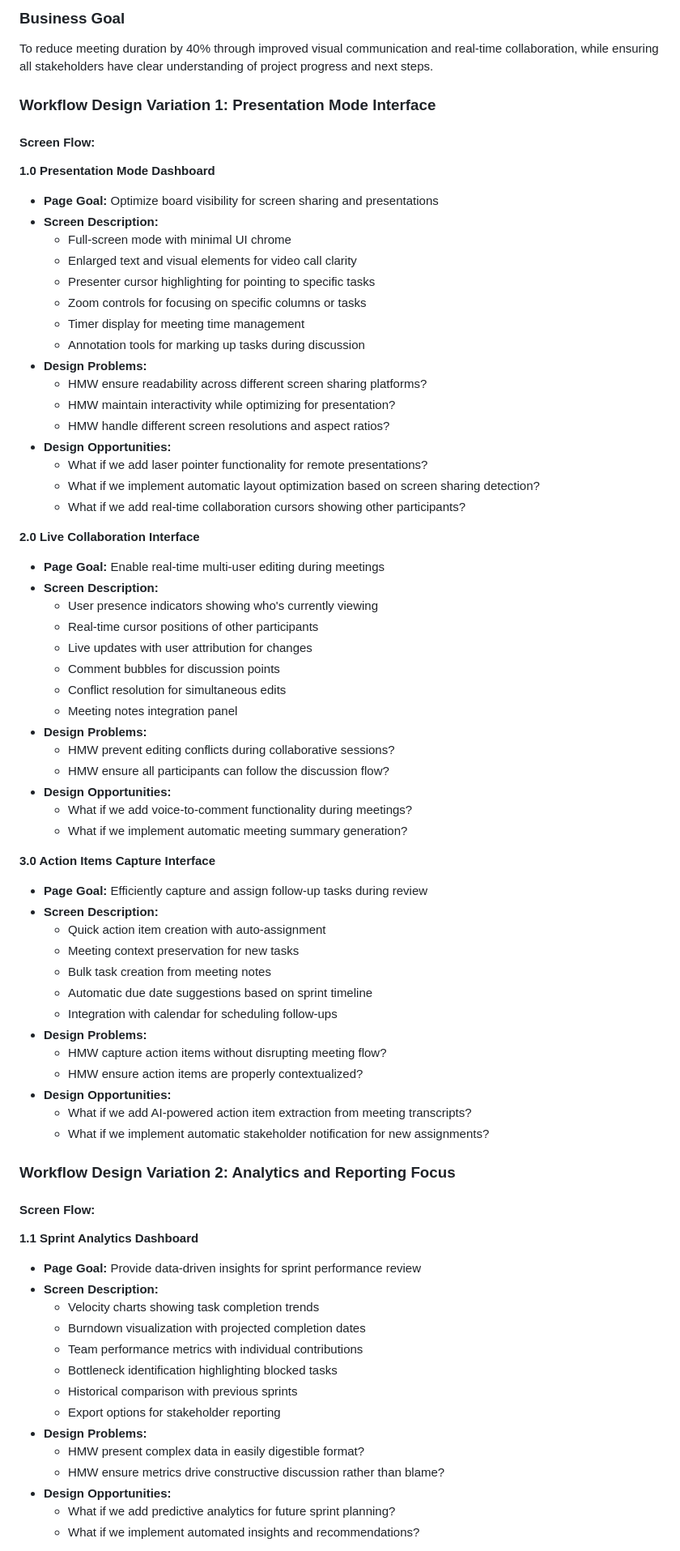
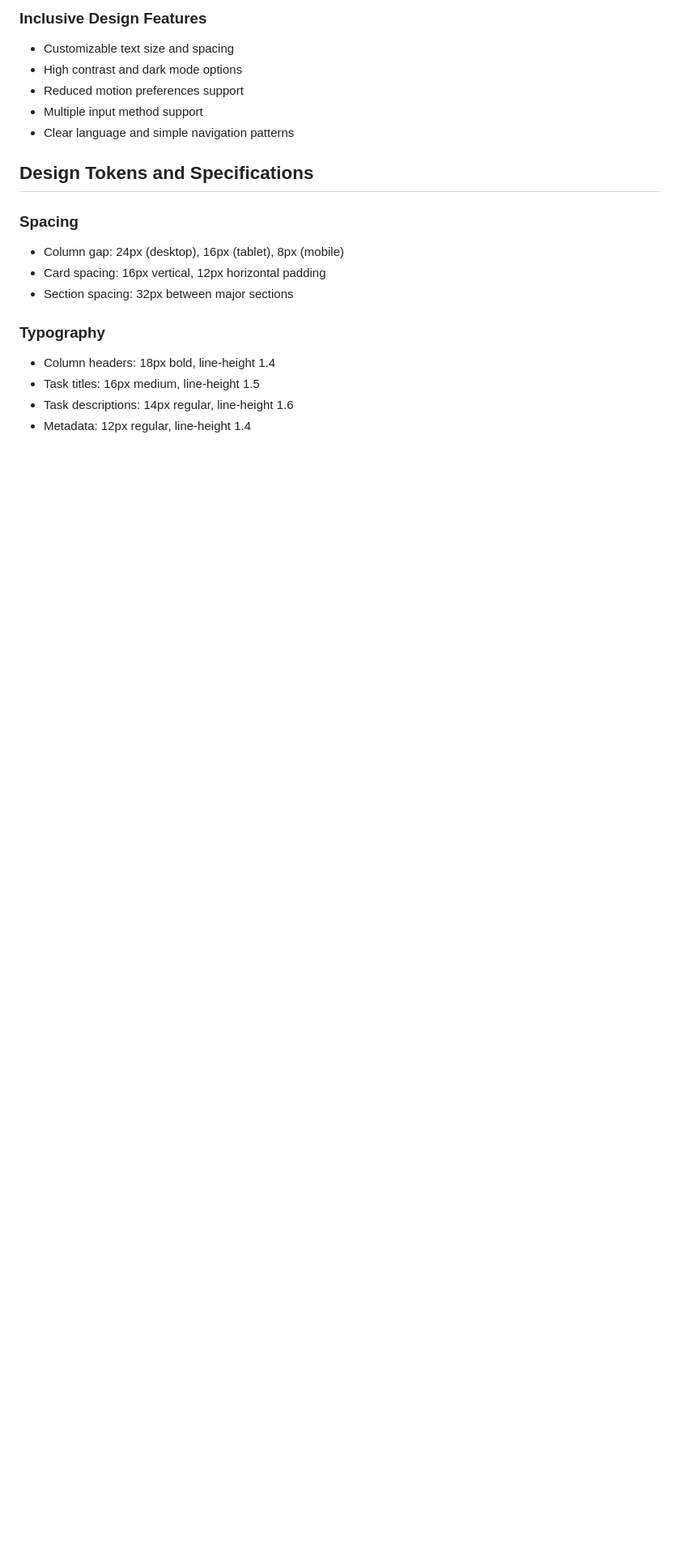
Before and after one commit to ThapaswiASC/SCIB-INCEPTION-PHASE-DEMO, a Markdown page: uxdesignpipeline/user_workflow_journey.md, the part around one of its changes. Shown at 81% size. Rendered like a GitHub page; blank space fills up the shorter version.

```diff
--- a/uxdesignpipeline/user_workflow_journey.md
+++ b/uxdesignpipeline/user_workflow_journey.md
@@ -220,77 +294,21 @@ To effectively communicate project status to stakeholders and team members durin
 
-### Business Goal
-To reduce meeting duration by 40% through improved visual communication and real-time collaboration, while ensuring all stakeholders have clear understanding of project progress and next steps.
+### Inclusive Design Features
+- Customizable text size and spacing
+- High contrast and dark mode options
+- Reduced motion preferences support
+- Multiple input method support
+- Clear language and simple navigation patterns
 
-### Workflow Design Variation 1: Presentation Mode Interface
+## Design Tokens and Specifications
 
-#### Screen Flow:
+### Spacing
+- Column gap: 24px (desktop), 16px (tablet), 8px (mobile)
+- Card spacing: 16px vertical, 12px horizontal padding
+- Section spacing: 32px between major sections
 
-**1.0 Presentation Mode Dashboard**
-- **Page Goal:** Optimize board visibility for screen sharing and presentations
-- **Screen Description:**
-  - Full-screen mode with minimal UI chrome
-  - Enlarged text and visual elements for video call clarity
-  - Presenter cursor highlighting for pointing to specific tasks
-  - Zoom controls for focusing on specific columns or tasks
-  - Timer display for meeting time management
-  - Annotation tools for marking up tasks during discussion
-- **Design Problems:**
-  - HMW ensure readability across different screen sharing platforms?
-  - HMW maintain interactivity while optimizing for presentation?
-  - HMW handle different screen resolutions and aspect ratios?
-- **Design Opportunities:**
-  - What if we add laser pointer functionality for remote presentations?
-  - What if we implement automatic layout optimization based on screen sharing detection?
-  - What if we add real-time collaboration cursors showing other participants?
+### Typography
+- Column headers: 18px bold, line-height 1.4
+- Task titles: 16px medium, line-height 1.5
+- Task descriptions: 14px regular, line-height 1.6
+- Metadata: 12px regular, line-height 1.4
 
-**2.0 Live Collaboration Interface**
-- **Page Goal:** Enable real-time multi-user editing during meetings
-- **Screen Description:**
-  - User presence indicators showing who's currently viewing
-  - Real-time cursor positions of other participants
-  - Live updates with user attribution for changes
-  - Comment bubbles for discussion points
-  - Conflict resolution for simultaneous edits
-  - Meeting notes integration panel
-- **Design Problems:**
-  - HMW prevent editing conflicts during collaborative sessions?
-  - HMW ensure all participants can follow the discussion flow?
-- **Design Opportunities:**
-  - What if we add voice-to-comment functionality during meetings?
-  - What if we implement automatic meeting summary generation?
-
-**3.0 Action Items Capture Interface**
-- **Page Goal:** Efficiently capture and assign follow-up tasks during review
-- **Screen Description:**
-  - Quick action item creation with auto-assignment
-  - Meeting context preservation for new tasks
-  - Bulk task creation from meeting notes
-  - Automatic due date suggestions based on sprint timeline
-  - Integration with calendar for scheduling follow-ups
-- **Design Problems:**
-  - HMW capture action items without disrupting meeting flow?
-  - HMW ensure action items are properly contextualized?
-- **Design Opportunities:**
-  - What if we add AI-powered action item extraction from meeting transcripts?
-  - What if we implement automatic stakeholder notification for new assignments?
-
-### Workflow Design Variation 2: Analytics and Reporting Focus
-
-#### Screen Flow:
-
-**1.1 Sprint Analytics Dashboard**
-- **Page Goal:** Provide data-driven insights for sprint performance review
-- **Screen Description:**
-  - Velocity charts showing task completion trends
-  - Burndown visualization with projected completion dates
-  - Team performance metrics with individual contributions
-  - Bottleneck identification highlighting blocked tasks
-  - Historical comparison with previous sprints
-  - Export options for stakeholder reporting
-- **Design Problems:**
-  - HMW present complex data in easily digestible format?
-  - HMW ensure metrics drive constructive discussion rather than blame?
-- **Design Opportunities:**
-  - What if we add predictive analytics for future sprint planning?
-  - What if we implement automated insights and recommendations?
-
```
Also changed, not shown: other parts of uxdesignpipeline/user_workflow_journey.md (+250 -231 lines).
